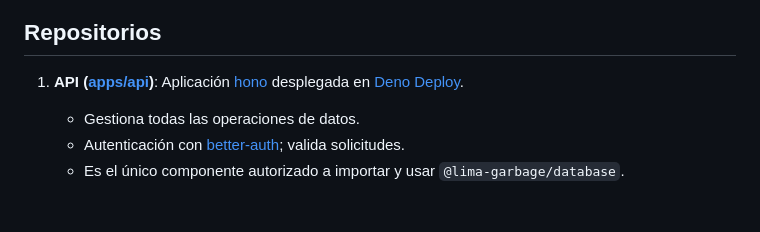
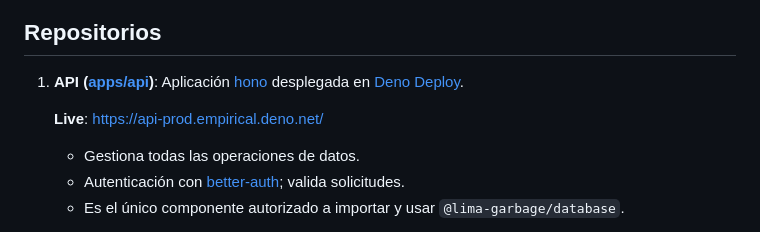
Before and after one commit to empiricalhq/waste, a Markdown page: readme.md, the part around the change. GitHub-like rendering; blank space fills up the shorter version.

Commit message:
include prod api

```diff
--- a/readme.md
+++ b/readme.md
@@ -53,6 +53,9 @@ cliente y una API central. Los clientes se comunican solo con la API, que es la
 1. **API ([apps/api](apps/api))**: Aplicación
    [hono](https://hono.dev/docs/getting-started/deno) desplegada en
    [Deno Deploy](https://console.deno.com/empirical).
+
+   **Live**: [https://api-prod.empirical.deno.net/](https://api-prod.empirical.deno.net/)
+
    - Gestiona todas las operaciones de datos.
    - Autenticación con
      [better-auth](https://www.better-auth.com/docs/concepts/database); valida
```
